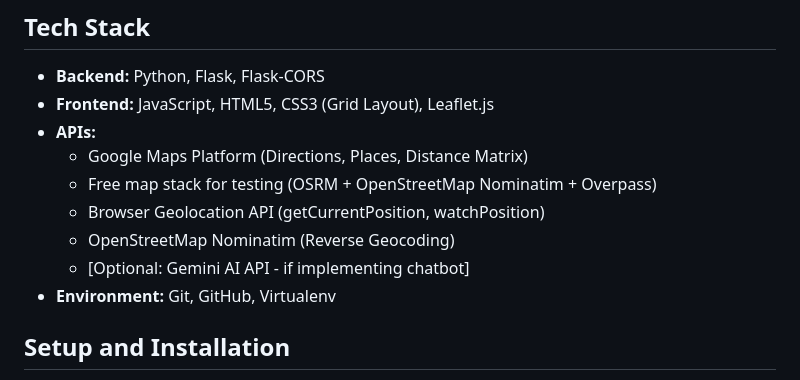
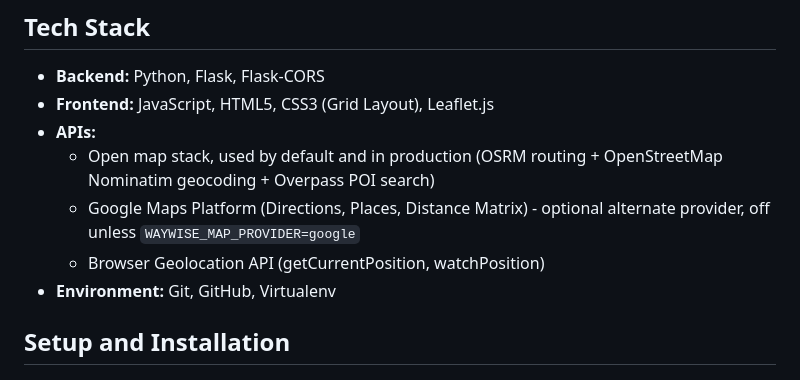
Before and after one commit to krishnagandhicode/waywise-app, a Markdown page: README.md, the part around the change. Drawn GitHub-style.

Commit message:
docs: describe the map providers as they actually run
The API list led with Google Maps Platform and called the OSM stack "for
testing", which is backwards: the open stack is the default and is what
production runs. Google is the opt-in alternate provider.

Also drops the unresolved "[Optional: Gemini AI API - if implementing
chatbot]" editorial marker; the chatbot is already described under Future
Scope. The separate Nominatim line is now redundant with the open-stack
entry.

```diff
--- a/README.md
+++ b/README.md
@@ -29,11 +29,9 @@ This project was born out of the common frustration of finding convenient stops
 * **Backend:** Python, Flask, Flask-CORS
 * **Frontend:** JavaScript, HTML5, CSS3 (Grid Layout), Leaflet.js
 * **APIs:**
-    * Google Maps Platform (Directions, Places, Distance Matrix)
-    * Free map stack for testing (OSRM + OpenStreetMap Nominatim + Overpass)
+    * Open map stack, used by default and in production (OSRM routing + OpenStreetMap Nominatim geocoding + Overpass POI search)
+    * Google Maps Platform (Directions, Places, Distance Matrix) - optional alternate provider, off unless `WAYWISE_MAP_PROVIDER=google`
     * Browser Geolocation API (getCurrentPosition, watchPosition)
-    * OpenStreetMap Nominatim (Reverse Geocoding)
-    * [Optional: Gemini AI API - if implementing chatbot]
 * **Environment:** Git, GitHub, Virtualenv
 
 ## Setup and Installation
```
